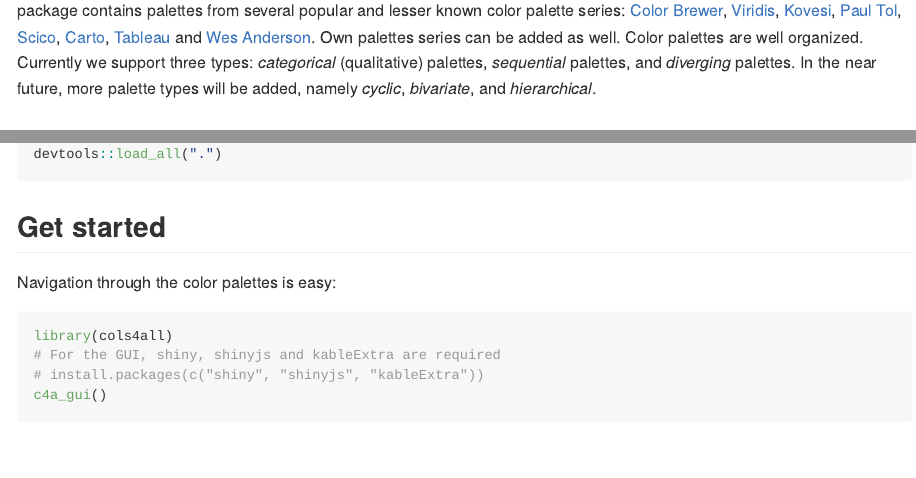
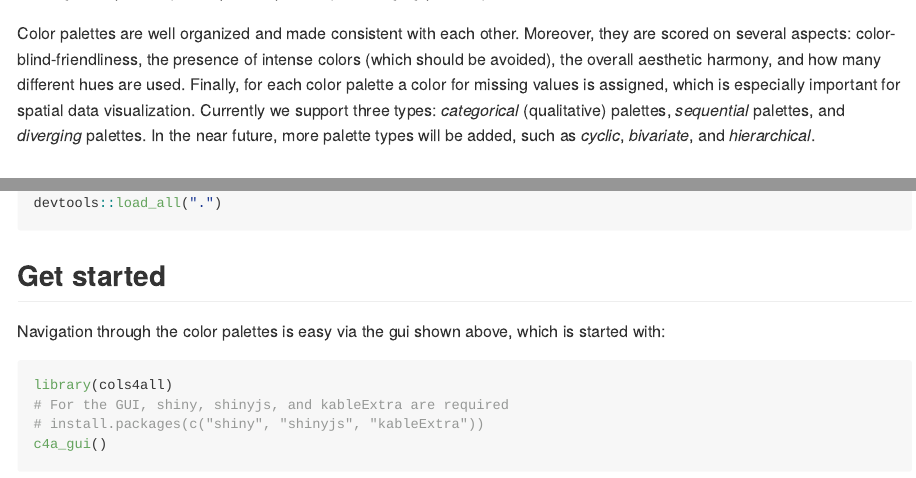
Before and after one commit to mtennekes/cols4all, an R Markdown document (README.Rmd): the page in a window 1100 px wide, from 160 px down before the commit and from 250 px down after it, and a second part further down, joined at a grey line. Rendered offline with R 4.5, knitr and Pandoc, with nearby package versions; some code elsewhere in the file could not run offline.

Commit message:
readme updated

````diff
--- a/README.Rmd
+++ b/README.Rmd
@@ -19,3 +24,4 @@ The **cols4all** is an R package in development for selecting color palettes. "C
+Color palettes are well organized and made consistent with each other. Moreover, they are scored on several aspects: color-blind-friendliness, the presence of intense colors (which should be avoided), the overall aesthetic harmony, and how many different hues are used. Finally, for each color palette a color for missing values is assigned, which is especially important for spatial data visualization. Currently we support three types: *categorical* (qualitative) palettes, *sequential* palettes, and *diverging* palettes. In the near future, more palette types will be added, such as *cyclic*, *bivariate*, and *hierarchical*.
 
 ## Installation
 
@@ -33,12 +39,12 @@ devtools::load_all(".")
 
 ## Get started
 
-Navigation through the color palettes is easy:
+Navigation through the color palettes is easy via the gui shown above, which is started with:
 
 
 ```{r, eval=FALSE}
 library(cols4all)
-# For the GUI, shiny, shinyjs and kableExtra are required
+# For the GUI, shiny, shinyjs, and kableExtra are required
 # install.packages(c("shiny", "shinyjs", "kableExtra"))
 c4a_gui()
 ```
````
Also changed, not shown: README.md, README.Rmd (12 more changed lines).
